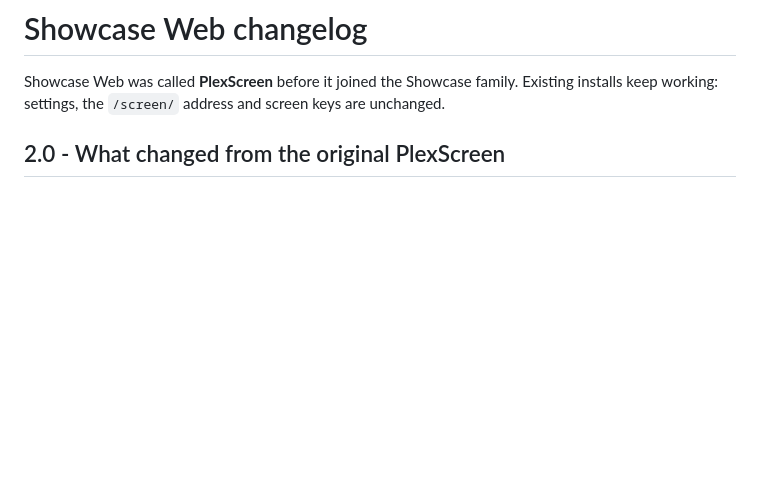
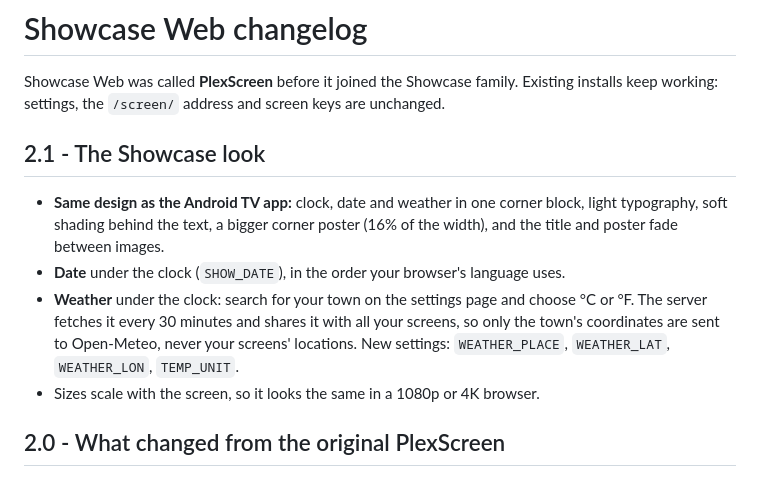
Before and after one commit to s1dave-web/showcase, a Markdown page: web/CHANGES.md, the part around the change. Rendered like a GitHub page; blank space fills up the shorter version.

```diff
--- a/web/CHANGES.md
+++ b/web/CHANGES.md
@@ -1,6 +1,15 @@
 # Showcase Web changelog
 
 Showcase Web was called **PlexScreen** before it joined the Showcase family. Existing installs keep working: settings, the `/screen/` address and screen keys are unchanged.
+
+## 2.1 - The Showcase look
+- **Same design as the Android TV app:** clock, date and weather in one corner block, light typography,
+  soft shading behind the text, a bigger corner poster (16% of the width), and the title and poster fade between images.
+- **Date** under the clock (`SHOW_DATE`), in the order your browser's language uses.
+- **Weather** under the clock: search for your town on the settings page and choose °C or °F. The server
+  fetches it every 30 minutes and shares it with all your screens, so only the town's coordinates are sent
+  to Open-Meteo, never your screens' locations. New settings: `WEATHER_PLACE`, `WEATHER_LAT`, `WEATHER_LON`, `TEMP_UNIT`.
+- Sizes scale with the screen, so it looks the same in a 1080p or 4K browser.
 
 ## 2.0 - What changed from the original PlexScreen
 
```
Also changed, not shown: web/README.md (+3 -1 lines), docs/screenshot-web.jpg (added), 11 other files.
